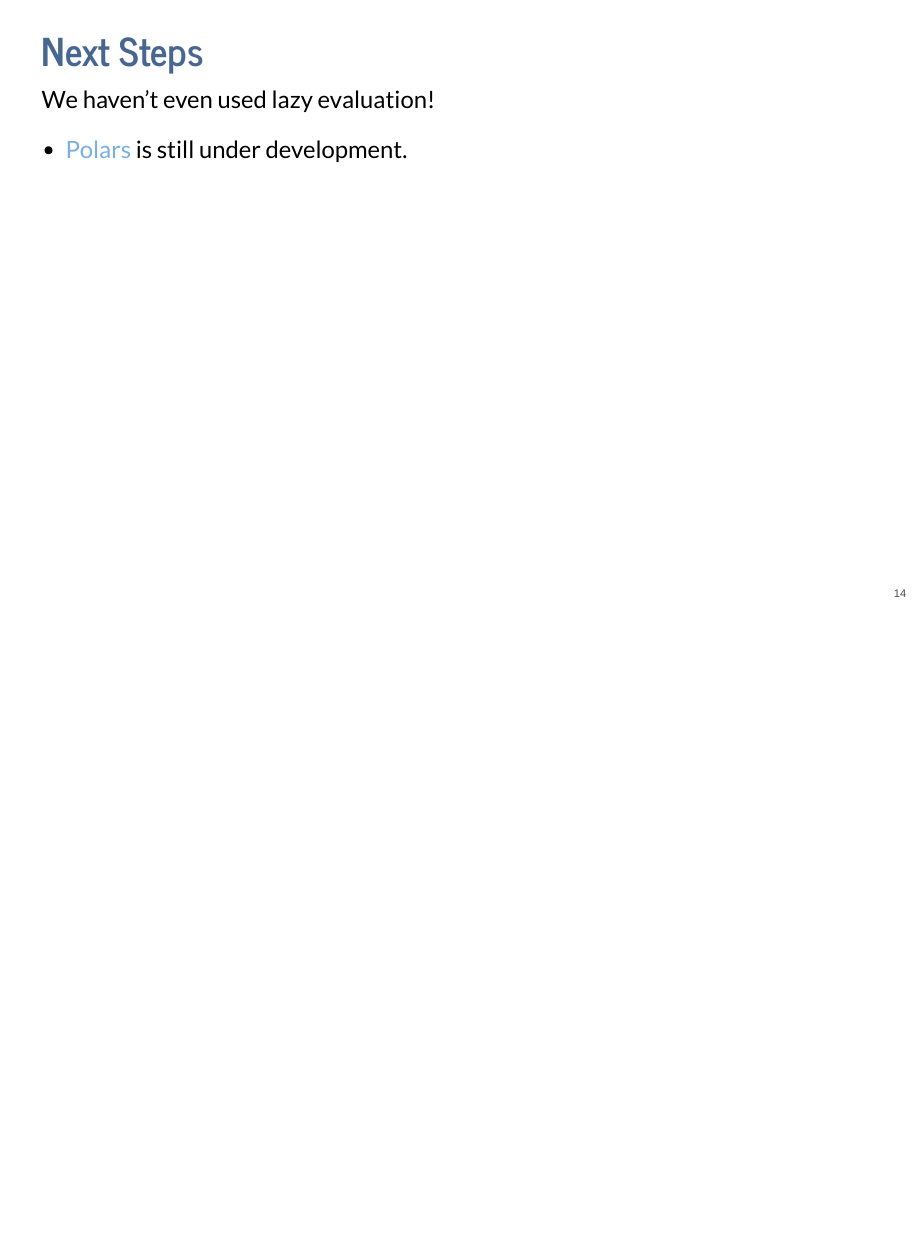
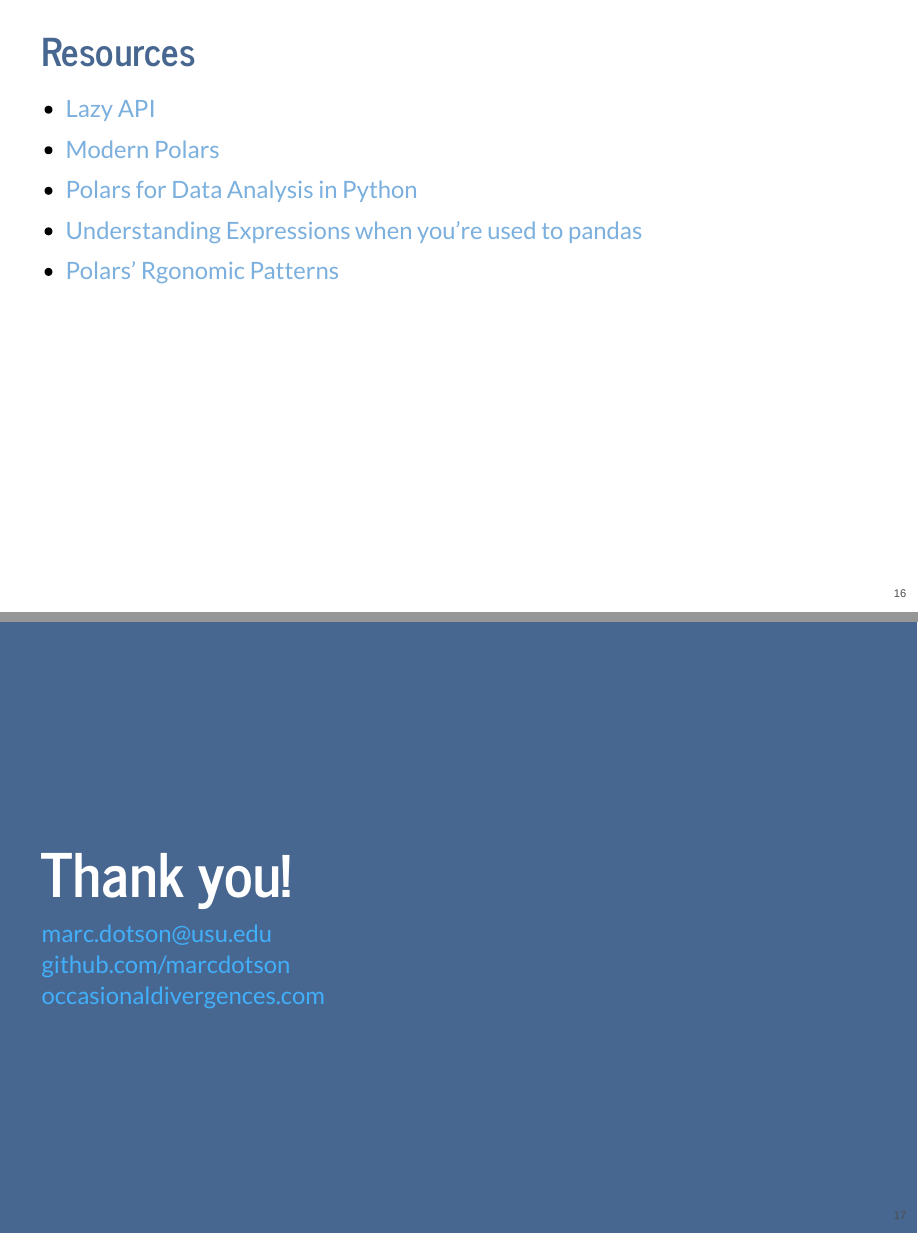
Before and after one commit to marcdotson/pydata-polars, a Quarto document (presentation/pydata-polars.qmd): page 14 of 14 before the commit and pages 15 and 16 of 16 after it, the two joined at a grey line. The pictures show the output file presentation/pydata-polars.html that the author committed with the source, opened offline.

Commit message:
Finalized presentation

````diff
--- a/presentation/pydata-polars.qmd
+++ b/presentation/pydata-polars.qmd
@@ -419,8 +416,18 @@
 ```
 :::
 
-## Next Steps
+# Don't forget lazy evaluation!
 
-We haven't even used lazy evaluation!
+## Resources
 
-- [Polars](https://docs.pola.rs) is still under development.
+- [Lazy API](https://docs.pola.rs/user-guide/concepts/lazy-api/)
+- [Modern Polars](https://kevinheavey.github.io/modern-polars/)
+- [Polars for Data Analysis in Python](https://www.youtube.com/watch?v=5V_MvnwTVwc)
+- [Understanding Expressions when you're used to pandas](https://www.youtube.com/watch?v=kPtUPe5Egak)
+- [Polars’ Rgonomic Patterns](https://emilyriederer.netlify.app/post/py-rgo-polars/)
+
+# Thank you! {background-color="#486790"}
+
+[marc.dotson@usu.edu](mailto:marc.dotson@usu.edu)
+[github.com/marcdotson](https://github.com/marcdotson)
+[occasionaldivergences.com](https://occasionaldivergences.com)
````
Also changed, not shown: presentation/pydata-polars.html, presentation/pydata-polars.qmd (13 more changed lines).
